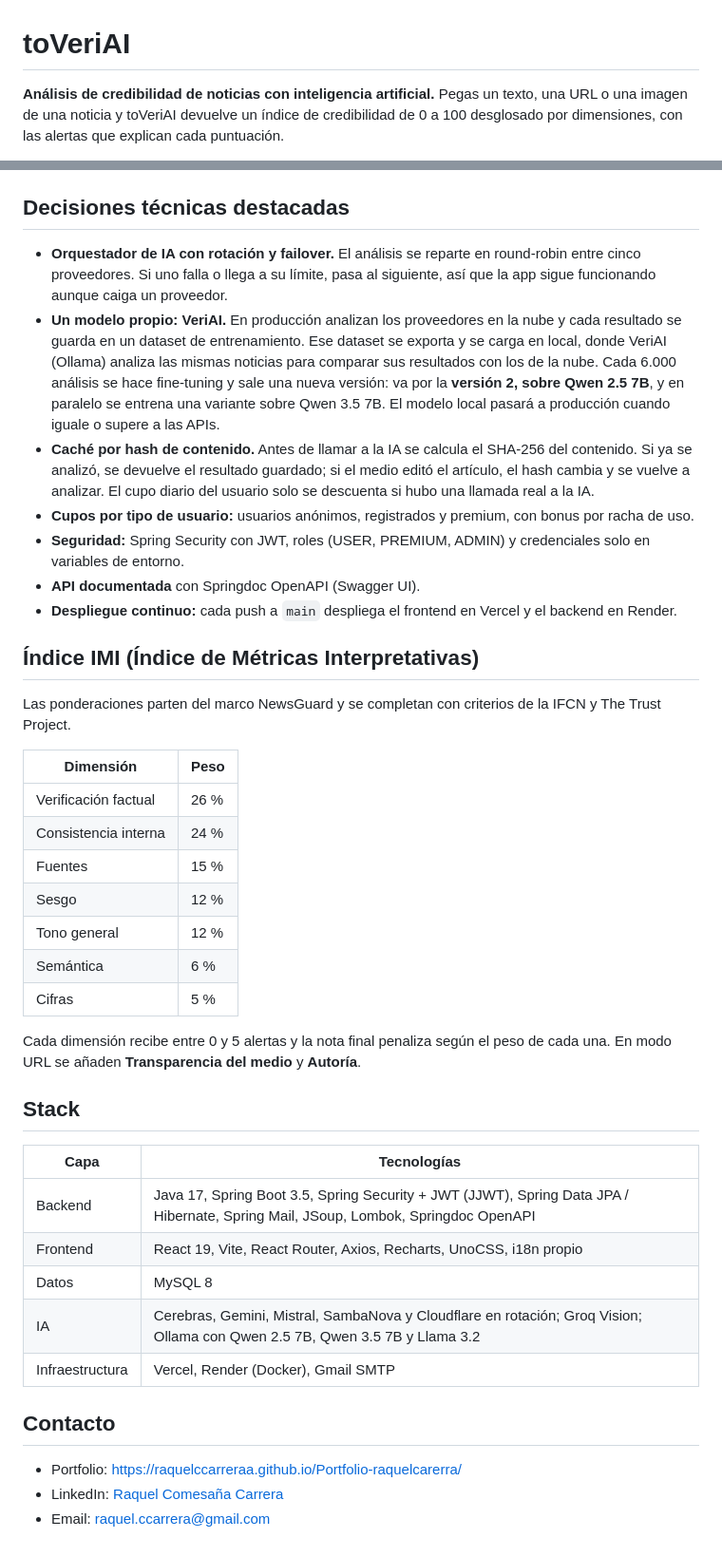
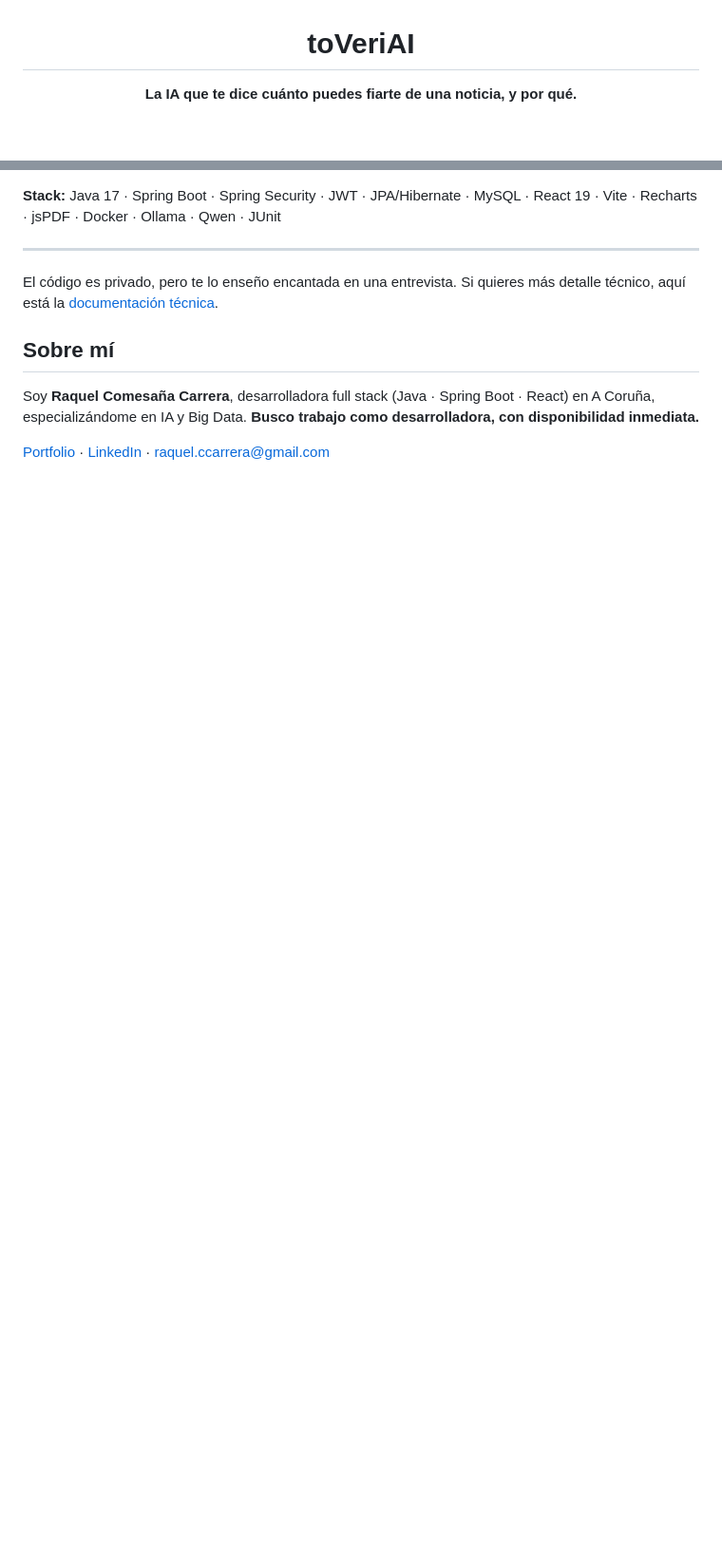
Before and after one commit to raquelccarreraA/ToVeriAI, a Markdown page: README.md, 2 parts joined by grey strips. Shown at 95% size. Drawn GitHub-style; blank space fills up the shorter version.

Commit message:
Rewrite README to showcase the project and its author

````diff
--- a/README.md
+++ b/README.md
@@ -1,5 +3,4 @@
 # toVeriAI
 
-**Análisis de credibilidad de noticias con inteligencia artificial.**
-Pegas un texto, una URL o una imagen de una noticia y toVeriAI devuelve un índice de credibilidad de 0 a 100 desglosado por dimensiones, con las alertas que explican cada puntuación.
+**La IA que te dice cuánto puedes fiarte de una noticia, y por qué.**
 
@@ -42,43 +62,13 @@ flowchart LR
 ```
 
-## Decisiones técnicas destacadas
+**Stack:** Java 17 · Spring Boot · Spring Security · JWT · JPA/Hibernate · MySQL · React 19 · Vite · Recharts · jsPDF · Docker · Ollama · Qwen · JUnit
 
-- **Orquestador de IA con rotación y failover.** El análisis se reparte en round-robin entre cinco proveedores. Si uno falla o llega a su límite, pasa al siguiente, así que la app sigue funcionando aunque caiga un proveedor.
-- **Un modelo propio: VeriAI.** En producción analizan los proveedores en la nube y cada resultado se guarda en un dataset de entrenamiento. Ese dataset se exporta y se carga en local, donde VeriAI (Ollama) analiza las mismas noticias para comparar sus resultados con los de la nube. Cada 6.000 análisis se hace fine-tuning y sale una nueva versión: va por la **versión 2, sobre Qwen 2.5 7B**, y en paralelo se entrena una variante sobre Qwen 3.5 7B. El modelo local pasará a producción cuando iguale o supere a las APIs.
-- **Caché por hash de contenido.** Antes de llamar a la IA se calcula el SHA-256 del contenido. Si ya se analizó, se devuelve el resultado guardado; si el medio editó el artículo, el hash cambia y se vuelve a analizar. El cupo diario del usuario solo se descuenta si hubo una llamada real a la IA.
-- **Cupos por tipo de usuario:** usuarios anónimos, registrados y premium, con bonus por racha de uso.
-- **Seguridad:** Spring Security con JWT, roles (USER, PREMIUM, ADMIN) y credenciales solo en variables de entorno.
-- **API documentada** con Springdoc OpenAPI (Swagger UI).
-- **Despliegue continuo:** cada push a `main` despliega el frontend en Vercel y el backend en Render.
+---
 
-## Índice IMI (Índice de Métricas Interpretativas)
+El código es privado, pero te lo enseño encantada en una entrevista. Si quieres más detalle técnico, aquí está la [documentación técnica](Documentacion/documentacion-tecnica.html).
 
-Las ponderaciones parten del marco NewsGuard y se completan con criterios de la IFCN y The Trust Project.
+## Sobre mí
 
-| Dimensión            | Peso |
-|----------------------|------|
-| Verificación factual | 26 % |
-| Consistencia interna | 24 % |
-| Fuentes              | 15 % |
-| Sesgo                | 12 % |
-| Tono general         | 12 % |
-| Semántica            | 6 %  |
-| Cifras               | 5 %  |
+Soy **Raquel Comesaña Carrera**, desarrolladora full stack (Java · Spring Boot · React) en A Coruña, especializándome en IA y Big Data. **Busco trabajo como desarrolladora, con disponibilidad inmediata.**
 
-Cada dimensión recibe entre 0 y 5 alertas y la nota final penaliza según el peso de cada una. En modo URL se añaden **Transparencia del medio** y **Autoría**.
-
-## Stack
-
-| Capa | Tecnologías |
-|------|-------------|
-| Backend | Java 17, Spring Boot 3.5, Spring Security + JWT (JJWT), Spring Data JPA / Hibernate, Spring Mail, JSoup, Lombok, Springdoc OpenAPI |
-| Frontend | React 19, Vite, React Router, Axios, Recharts, UnoCSS, i18n propio |
-| Datos | MySQL 8 |
-| IA | Cerebras, Gemini, Mistral, SambaNova y Cloudflare en rotación; Groq Vision; Ollama con Qwen 2.5 7B, Qwen 3.5 7B y Llama 3.2 |
-| Infraestructura | Vercel, Render (Docker), Gmail SMTP |
-
-## Contacto
-
-- Portfolio: <https://raquelccarreraa.github.io/Portfolio-raquelcarerra/>
-- LinkedIn: [Raquel Comesaña Carrera](https://www.linkedin.com/in/raquel-comesa%C3%B1a-carrera-1646ba195)
-- Email: raquel.ccarrera@gmail.com
+[Portfolio](https://raquelccarreraa.github.io/Portfolio-raquelcarerra/) · [LinkedIn](https://www.linkedin.com/in/raquel-comesa%C3%B1a-carrera-1646ba195) · raquel.ccarrera@gmail.com
````
Also changed, not shown: other parts of README.md (+39 -18 lines).
